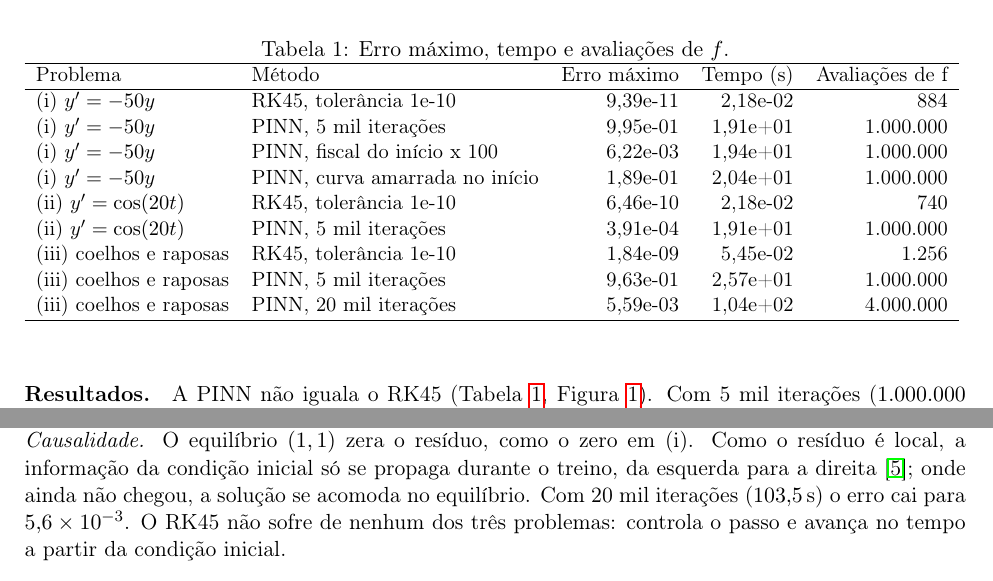
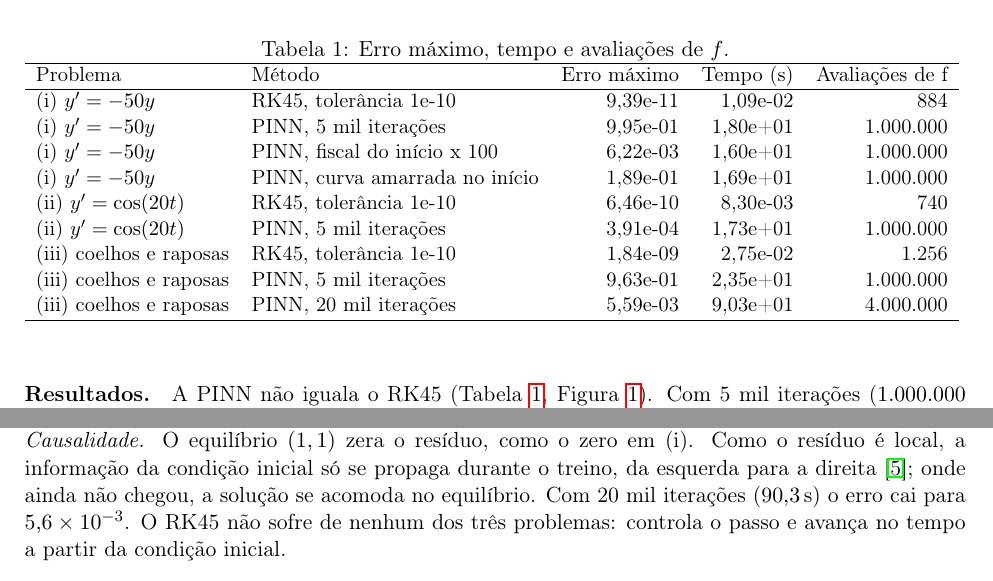
Before and after one commit to jssppedra-png/trabalho-pinn-runge-kutta, a LaTeX document (relatorio/exercicio1_avulso.tex, which reads resultados/numeros.tex, resultados/tabela.tex): two parts of pages 1 and 2 of 2, joined at a grey line, cut so that both start at the same text. Compiled offline with pdfLaTeX.

Commit message:
Rodada final: tempos atualizados no PDF e nos slides
- Script rodado de novo: erros idênticos; tempos atualizados em resultados/.
- relatorio/exercicio1_avulso.pdf regerado com os números novos.
- Slides da colher e dos coelhos (cópia em apresentacao/) com os tempos novos.

Co-Authored-By: Claude Opus 5.5 <noreply@anthropic.com>

```diff
--- a/resultados/numeros.tex
+++ b/resultados/numeros.tex
@@ -1,38 +1,38 @@
 % Gerado automaticamente por exercicio1.py. NÃO EDITE À MÃO: rode o script de novo.
 \newcommand{\ErroRKRigido}{\ensuremath{9{,}4 \times 10^{-11}}}
-\newcommand{\TempoRKRigido}{\ensuremath{21{,}8}\,ms}
+\newcommand{\TempoRKRigido}{\ensuremath{10{,}9}\,ms}
 \newcommand{\AvalRKRigido}{\ensuremath{884}}
 \newcommand{\PassosRKRigido}{\ensuremath{145}}
 \newcommand{\ErroRKOscilante}{\ensuremath{6{,}5 \times 10^{-10}}}
-\newcommand{\TempoRKOscilante}{\ensuremath{21{,}8}\,ms}
+\newcommand{\TempoRKOscilante}{\ensuremath{8{,}3}\,ms}
 \newcommand{\AvalRKOscilante}{\ensuremath{740}}
 \newcommand{\PassosRKOscilante}{\ensuremath{114}}
 \newcommand{\ErroRKCoelhos}{\ensuremath{1{,}8 \times 10^{-9}}}
-\newcommand{\TempoRKCoelhos}{\ensuremath{54{,}5}\,ms}
+\newcommand{\TempoRKCoelhos}{\ensuremath{27{,}5}\,ms}
 \newcommand{\AvalRKCoelhos}{\ensuremath{1.256}}
 \newcommand{\PassosRKCoelhos}{\ensuremath{208}}
 \newcommand{\ErroPINNRigido}{\ensuremath{9{,}9 \times 10^{-1}}}
-\newcommand{\TempoPINNRigido}{\ensuremath{19{,}1}\,s}
+\newcommand{\TempoPINNRigido}{\ensuremath{18{,}0}\,s}
 \newcommand{\AvalPINNRigido}{\ensuremath{1.000.000}}
 \newcommand{\MultaPINNRigido}{\ensuremath{1{,}0}}
 \newcommand{\ErroPINNOscilante}{\ensuremath{3{,}9 \times 10^{-4}}}
-\newcommand{\TempoPINNOscilante}{\ensuremath{19{,}1}\,s}
+\newcommand{\TempoPINNOscilante}{\ensuremath{17{,}3}\,s}
 \newcommand{\AvalPINNOscilante}{\ensuremath{1.000.000}}
 \newcommand{\MultaPINNOscilante}{\ensuremath{6{,}7 \times 10^{-5}}}
 \newcommand{\ErroPINNCoelhos}{\ensuremath{9{,}6 \times 10^{-1}}}
-\newcommand{\TempoPINNCoelhos}{\ensuremath{25{,}7}\,s}
+\newcommand{\TempoPINNCoelhos}{\ensuremath{23{,}5}\,s}
 \newcommand{\AvalPINNCoelhos}{\ensuremath{1.000.000}}
 \newcommand{\MultaPINNCoelhos}{\ensuremath{3{,}3 \times 10^{-3}}}
 \newcommand{\ErroPINNCoelhosLongo}{\ensuremath{5{,}6 \times 10^{-3}}}
-\newcommand{\TempoPINNCoelhosLongo}{\ensuremath{103{,}5}\,s}
+\newcommand{\TempoPINNCoelhosLongo}{\ensuremath{90{,}3}\,s}
 \newcommand{\AvalPINNCoelhosLongo}{\ensuremath{4.000.000}}
 \newcommand{\MultaPINNCoelhosLongo}{\ensuremath{4{,}2 \times 10^{-6}}}
 \newcommand{\ErroPINNRigidoPeso}{\ensuremath{6{,}2 \times 10^{-3}}}
-\newcommand{\TempoPINNRigidoPeso}{\ensuremath{19{,}4}\,s}
+\newcommand{\TempoPINNRigidoPeso}{\ensuremath{16{,}0}\,s}
 \newcommand{\AvalPINNRigidoPeso}{\ensuremath{1.000.000}}
 \newcommand{\MultaPINNRigidoPeso}{\ensuremath{2{,}0 \times 10^{-2}}}
 \newcommand{\ErroPINNRigidoAmarrada}{\ensuremath{1{,}9 \times 10^{-1}}}
-\newcommand{\TempoPINNRigidoAmarrada}{\ensuremath{20{,}4}\,s}
+\newcommand{\TempoPINNRigidoAmarrada}{\ensuremath{16{,}9}\,s}
 \newcommand{\AvalPINNRigidoAmarrada}{\ensuremath{1.000.000}}
 \newcommand{\MultaPINNRigidoAmarrada}{\ensuremath{8{,}1}}
 \newcommand{\AvalRKMesmoErroRigido}{\ensuremath{134}}
--- a/resultados/tabela.tex
+++ b/resultados/tabela.tex
@@ -2,14 +2,14 @@
 \hline
 Problema & Método & Erro máximo & Tempo (s) & Avaliações de f \\
 \hline
-(i) $y' = -50y$ & RK45, tolerância 1e-10 & 9,39e-11 & 2,18e-02 & 884 \\
-(i) $y' = -50y$ & PINN, 5 mil iterações & 9,95e-01 & 1,91e+01 & 1.000.000 \\
-(i) $y' = -50y$ & PINN, fiscal do início x 100 & 6,22e-03 & 1,94e+01 & 1.000.000 \\
-(i) $y' = -50y$ & PINN, curva amarrada no início & 1,89e-01 & 2,04e+01 & 1.000.000 \\
-(ii) $y' = \cos(20t)$ & RK45, tolerância 1e-10 & 6,46e-10 & 2,18e-02 & 740 \\
-(ii) $y' = \cos(20t)$ & PINN, 5 mil iterações & 3,91e-04 & 1,91e+01 & 1.000.000 \\
-(iii) coelhos e raposas & RK45, tolerância 1e-10 & 1,84e-09 & 5,45e-02 & 1.256 \\
-(iii) coelhos e raposas & PINN, 5 mil iterações & 9,63e-01 & 2,57e+01 & 1.000.000 \\
-(iii) coelhos e raposas & PINN, 20 mil iterações & 5,59e-03 & 1,04e+02 & 4.000.000 \\
+(i) $y' = -50y$ & RK45, tolerância 1e-10 & 9,39e-11 & 1,09e-02 & 884 \\
+(i) $y' = -50y$ & PINN, 5 mil iterações & 9,95e-01 & 1,80e+01 & 1.000.000 \\
+(i) $y' = -50y$ & PINN, fiscal do início x 100 & 6,22e-03 & 1,60e+01 & 1.000.000 \\
+(i) $y' = -50y$ & PINN, curva amarrada no início & 1,89e-01 & 1,69e+01 & 1.000.000 \\
+(ii) $y' = \cos(20t)$ & RK45, tolerância 1e-10 & 6,46e-10 & 8,30e-03 & 740 \\
+(ii) $y' = \cos(20t)$ & PINN, 5 mil iterações & 3,91e-04 & 1,73e+01 & 1.000.000 \\
+(iii) coelhos e raposas & RK45, tolerância 1e-10 & 1,84e-09 & 2,75e-02 & 1.256 \\
+(iii) coelhos e raposas & PINN, 5 mil iterações & 9,63e-01 & 2,35e+01 & 1.000.000 \\
+(iii) coelhos e raposas & PINN, 20 mil iterações & 5,59e-03 & 9,03e+01 & 4.000.000 \\
 \hline
 \end{tabular}
```
Also changed, not shown: resultados/tabela.csv (+9 -9 lines), resultados/tabela.md (+9 -9 lines), relatorio/exercicio1_avulso.pdf, resultados/fig2_custo_precisao.png, 3 other files.
